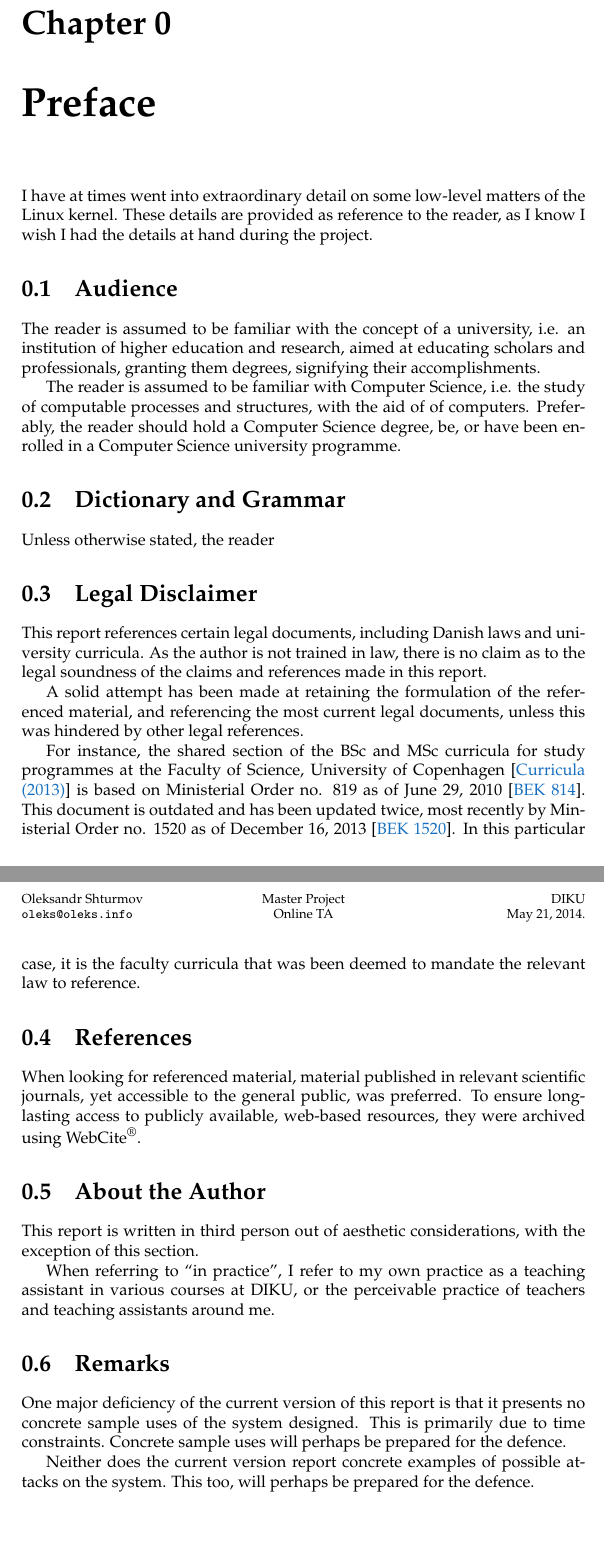
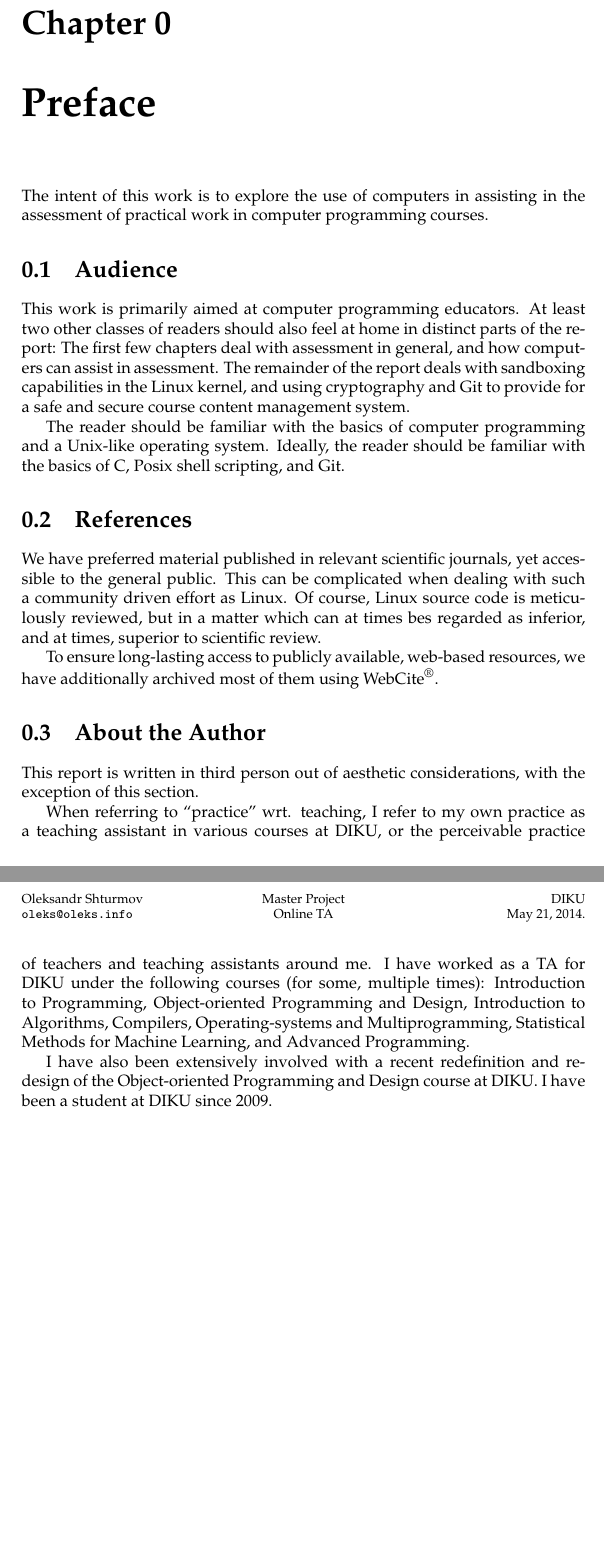
Before and after one commit to oleks/onlineta, a LaTeX thesis (report/root.tex, which reads report/preface/root.tex): two parts of pages 6 and 7 of 60, joined at a grey line, cut so that both start at the same text. Compiled offline with pdfLaTeX.

Commit message:
a better preface

```diff
--- a/report/preface/root.tex
+++ b/report/preface/root.tex
@@ -2,64 +2,47 @@
 
 \chapter{Preface}
 
-I have at times went into extraordinary detail on some low-level matters of the
-Linux kernel. These details are provided as reference to the reader, as I know
-I wish I had the details at hand during the project.
+The intent of this work is to explore the use of computers in assisting in the
+assessment of practical work in computer programming courses.
 
 \section{Audience}
 
-The reader is assumed to be familiar with the concept of a university, i.e. an
-institution of higher education and research, aimed at educating scholars and
-professionals, granting them degrees, signifying their accomplishments.
+This work is primarily aimed at computer programming educators. At least two
+other classes of readers should also feel at home in distinct parts of the
+report: The first few chapters deal with assessment in general, and how
+computers can assist in assessment. The remainder of the report deals with
+sandboxing capabilities in the Linux kernel, and using cryptography and Git to
+provide for a safe and secure course content management system.
 
-The reader is assumed to be familiar with Computer Science, i.e. the study of
-computable processes and structures, with the aid of of computers. Preferably,
-the reader should hold a Computer Science degree, be, or have been enrolled in
-a Computer Science university programme.
-
-\section{Dictionary and Grammar}
-
-Unless otherwise stated, the reader
-
-\section{Legal Disclaimer}
-
-This report references certain legal documents, including Danish laws and
-university curricula. As the author is not trained in law, there is no claim as
-to the legal soundness of the claims and references made in this report.
-
-A solid attempt has been made at retaining the formulation of the referenced
-material, and referencing the most current legal documents, unless this was
-hindered by other legal references.
-
-For instance, the shared section of the BSc and MSc curricula for study
-programmes at the Faculty of Science, University of
-Copenhagen\cite{faelles-del-ENG} is based on Ministerial Order no. 819 as of
-June 29, 2010 \cite{bek814}. This document is outdated and has been updated
-twice, most recently by Ministerial Order no.  1520 as of December 16,
-2013\cite{bek1520}. In this particular case, it is the faculty curricula that
-was been deemed to mandate the relevant law to reference.
+The reader should be familiar with the basics of computer programming and a
+Unix-like operating system. Ideally, the reader should be familiar with the
+basics of C, Posix shell scripting, and Git.
 
 \section{References}
 
-When looking for referenced material, material published in relevant scientific
-journals, yet accessible to the general public, was preferred. To ensure
-long-lasting access to publicly available, web-based resources, they were
-archived using WebCite\textsuperscript{\textregistered}.
+We have preferred material published in relevant scientific journals, yet
+accessible to the general public. This can be complicated when dealing with
+such a community driven effort as Linux. Of course, Linux source code is
+meticulously reviewed, but in a matter which can at times bes regarded as
+inferior, and at times, superior to scientific review.
+
+To ensure long-lasting access to publicly available, web-based resources, we
+have additionally archived most of them using
+WebCite\textsuperscript{\textregistered}.
 
 \section{About the Author}
 
 This report is written in third person out of aesthetic considerations, with
 the exception of this section.
 
-When referring to ``in practice'', I refer to my own practice as a teaching
-assistant in various courses at DIKU, or the perceivable practice of teachers
-and teaching assistants around me.
+When referring to ``practice'' wrt. teaching, I refer to my own practice as a
+teaching assistant in various courses at DIKU, or the perceivable practice of
+teachers and teaching assistants around me. I have worked as a TA for DIKU
+under the following courses (for some, multiple times): Introduction to
+Programming, Object-oriented Programming and Design, Introduction to
+Algorithms, Compilers, Operating-systems and Multiprogramming, Statistical
+Methods for Machine Learning, and Advanced Programming.
 
-\section{Remarks}
-
-One major deficiency of the current version of this report is that it presents
-no concrete sample uses of the system designed. This is primarily due to time
-constraints. Concrete sample uses will perhaps be prepared for the defence.
-
-Neither does the current version report concrete examples of possible attacks
-on the system. This too, will perhaps be prepared for the defence.
+I have also been extensively involved with a recent redefinition and redesign
+of the Object-oriented Programming and Design course at DIKU. I have been a
+student at DIKU since 2009.
```
